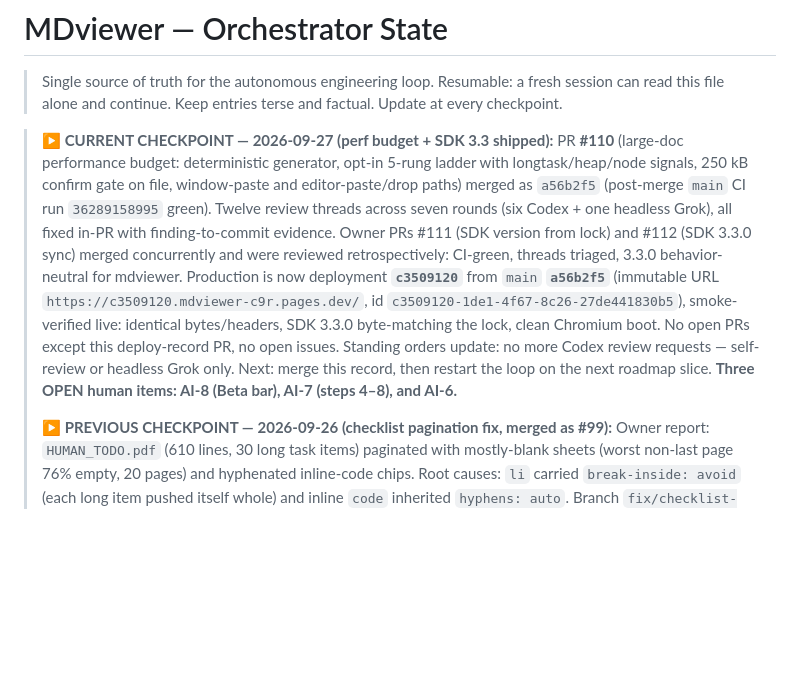
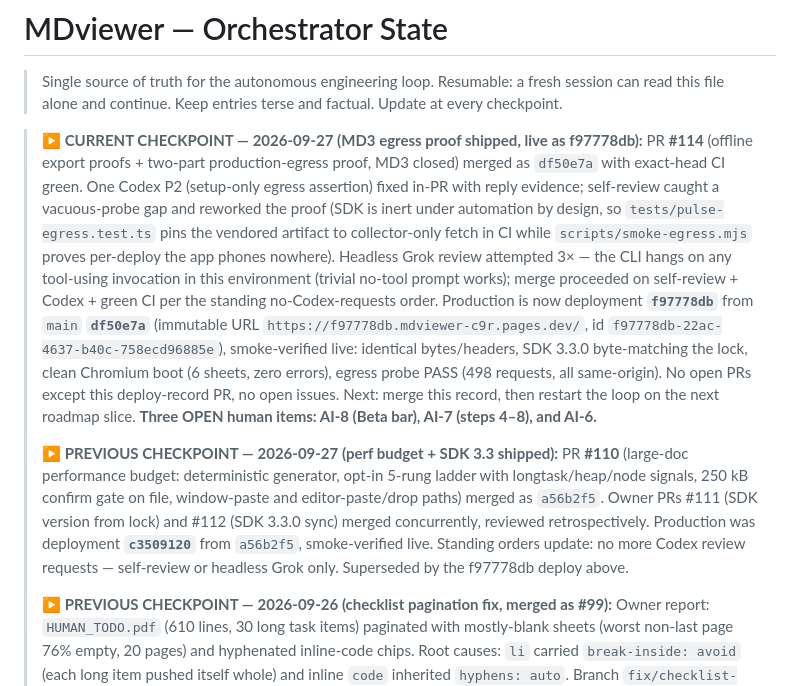
Before and after one commit to Chris0Jeky/MDviewer, a Markdown page: ORCHESTRATOR.md, the part around the change. Drawn GitHub-style; blank space fills up the shorter version.

Commit message:
docs: record f97778db production deploy from df50e7a (MD3 egress proof)

```diff
--- a/ORCHESTRATOR.md
+++ b/ORCHESTRATOR.md
@@ -3,23 +3,34 @@
 > Single source of truth for the autonomous engineering loop. Resumable: a fresh session can
 > read this file alone and continue. Keep entries terse and factual. Update at every checkpoint.
 
-> **▶ CURRENT CHECKPOINT — 2026-09-27 (perf budget + SDK 3.3 shipped):**
+> **▶ CURRENT CHECKPOINT — 2026-09-27 (MD3 egress proof shipped, live as f97778db):**
+> PR **#114** (offline export proofs + two-part production-egress proof, MD3
+> closed) merged as `df50e7a` with exact-head CI green. One Codex P2
+> (setup-only egress assertion) fixed in-PR with reply evidence; self-review
+> caught a vacuous-probe gap and reworked the proof (SDK is inert under
+> automation by design, so `tests/pulse-egress.test.ts` pins the vendored
+> artifact to collector-only fetch in CI while `scripts/smoke-egress.mjs`
+> proves per-deploy the app phones nowhere). Headless Grok review attempted 3×
+> — the CLI hangs on any tool-using invocation in this environment (trivial
+> no-tool prompt works); merge proceeded on self-review + Codex + green CI per
+> the standing no-Codex-requests order. Production is now deployment
+> **`f97778db`** from `main` **`df50e7a`** (immutable URL
+> `https://f97778db.mdviewer-c9r.pages.dev/`, id
+> `f97778db-22ac-4637-b40c-758ecd96885e`), smoke-verified live: identical
+> bytes/headers, SDK 3.3.0 byte-matching the lock, clean Chromium boot
+> (6 sheets, zero errors), egress probe PASS (498 requests, all same-origin).
+> No open PRs except this deploy-record PR, no open issues.
+> Next: merge this record, then restart the loop on the next roadmap slice.
+> **Three OPEN human items: AI-8 (Beta bar), AI-7 (steps 4–8), and AI-6.**
+>
+> **▶ PREVIOUS CHECKPOINT — 2026-09-27 (perf budget + SDK 3.3 shipped):**
 > PR **#110** (large-doc performance budget: deterministic generator, opt-in
 > 5-rung ladder with longtask/heap/node signals, 250 kB confirm gate on file,
-> window-paste and editor-paste/drop paths) merged as `a56b2f5` (post-merge
-> `main` CI run `36289158995` green). Twelve review threads across seven rounds
-> (six Codex + one headless Grok), all fixed in-PR with finding-to-commit evidence.
-> Owner PRs #111 (SDK version from lock) and #112 (SDK 3.3.0 sync) merged
-> concurrently and were reviewed retrospectively: CI-green, threads triaged,
-> 3.3.0 behavior-neutral for mdviewer. Production is now deployment
-> **`c3509120`** from `main` **`a56b2f5`** (immutable URL
-> `https://c3509120.mdviewer-c9r.pages.dev/`, id
-> `c3509120-1de1-4f67-8c26-27de441830b5`), smoke-verified live: identical
-> bytes/headers, SDK 3.3.0 byte-matching the lock, clean Chromium boot. No
-> open PRs except this deploy-record PR, no open issues. Standing orders
-> update: no more Codex review requests — self-review or headless Grok only.
-> Next: merge this record, then restart the loop on the next roadmap slice.
-> **Three OPEN human items: AI-8 (Beta bar), AI-7 (steps 4–8), and AI-6.**
+> window-paste and editor-paste/drop paths) merged as `a56b2f5`. Owner PRs #111
+> (SDK version from lock) and #112 (SDK 3.3.0 sync) merged concurrently, reviewed
+> retrospectively. Production was deployment **`c3509120`** from `a56b2f5`,
+> smoke-verified live. Standing orders update: no more Codex review requests —
+> self-review or headless Grok only. Superseded by the f97778db deploy above.
 >
 > **▶ PREVIOUS CHECKPOINT — 2026-09-26 (checklist pagination fix, merged as #99):**
 > Owner report: `HUMAN_TODO.pdf` (610 lines, 30 long task items) paginated with
```
Also changed, not shown: docs/DEPLOYMENT.md (+20 -20 lines).
